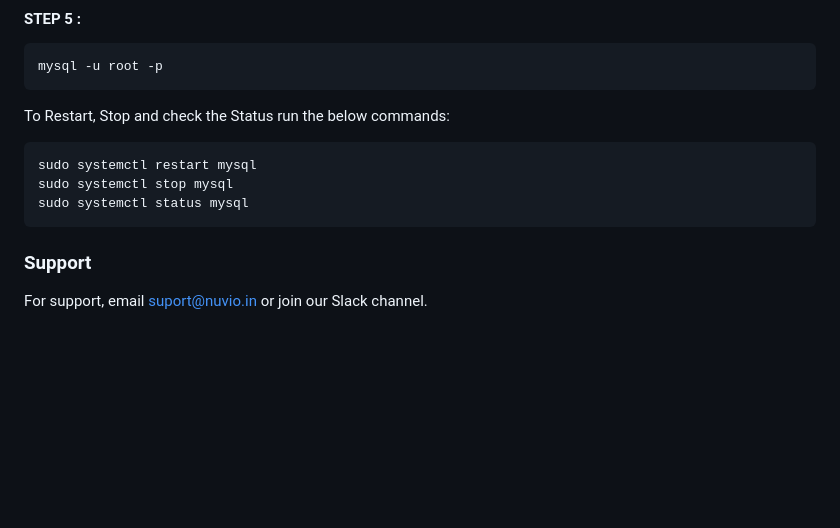
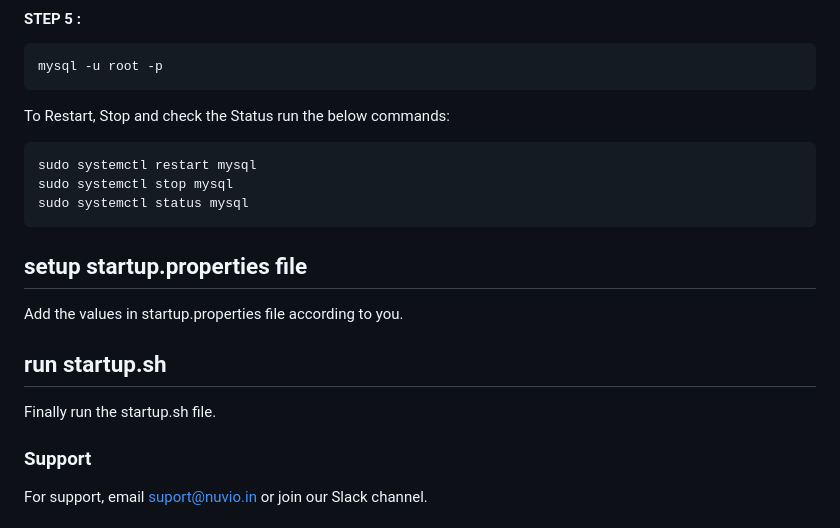
Before and after one commit to nuviotech/marketplace, a Markdown page: README.md, the part around the change. GitHub-like rendering; blank space fills up the shorter version.

````diff
--- a/README.md
+++ b/README.md
@@ -173,6 +173,12 @@ sudo systemctl restart mysql
 sudo systemctl stop mysql
 sudo systemctl status mysql
 ```
+## setup startup.properties file
+Add the values in startup.properties file according to you.
+
+## run startup.sh
+Finally run the startup.sh file.
+
 
 ### Support
 
````
